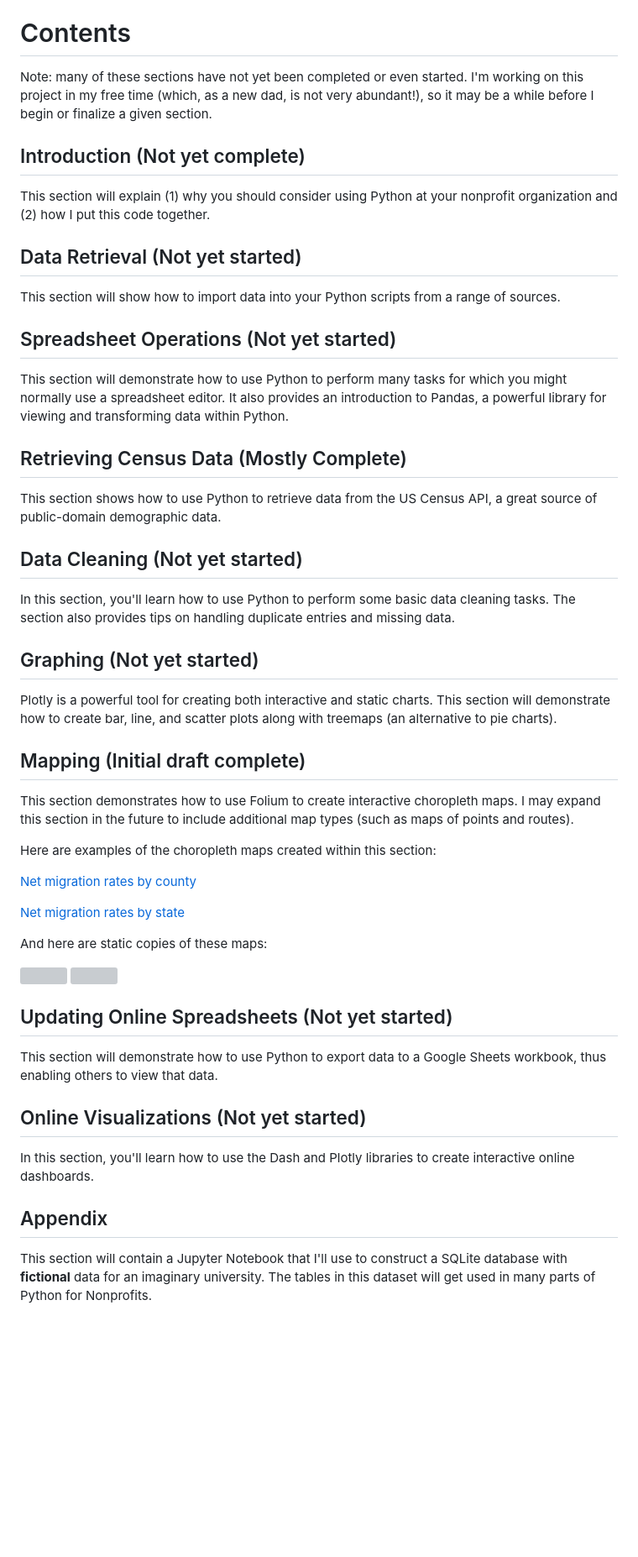
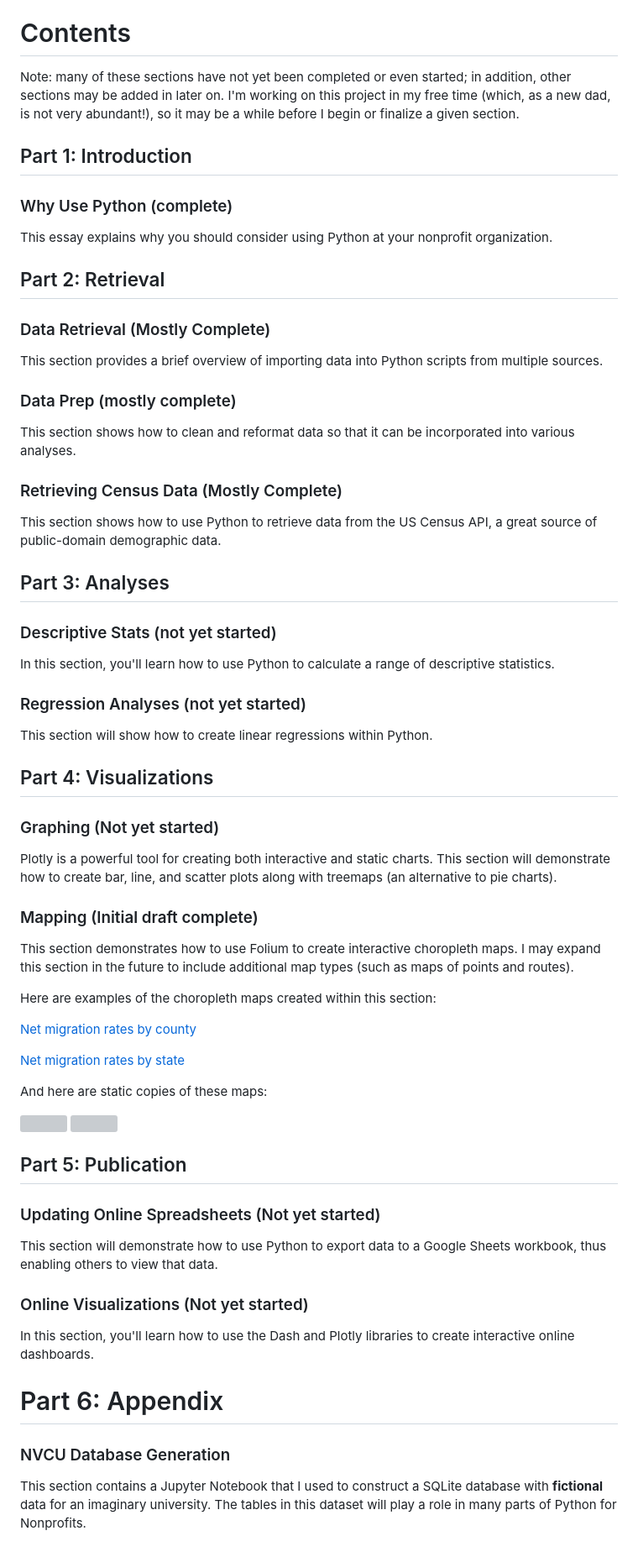
Before and after one commit to kburchfiel/pfn_2, a Markdown page: README.md, the part around the change. Shown: that part at 84% size. GitHub-like rendering; blank space fills up the shorter version; grey boxes are pictures that could not be loaded.

```diff
--- a/README.md
+++ b/README.md
@@ -10,33 +10,45 @@ In this project, I will demonstrate how nonprofits can use Python to retrieve, a
 
 # Contents
 
-Note: many of these sections have not yet been completed or even started. I'm working on this project in my free time (which, as a new dad, is not very abundant!), so it may be a while before I begin or finalize a given section.
+Note: many of these sections have not yet been completed or even started; in addition, other sections may be added in later on. I'm working on this project in my free time (which, as a new dad, is not very abundant!), so it may be a while before I begin or finalize a given section.
 
-## Introduction (Not yet complete)
+## Part 1: Introduction
 
-This section will explain (1) why you should consider using Python at your nonprofit organization and (2) how I put this code together.
+### Why Use Python (complete)
 
-## Data Retrieval (Not yet started)
+This essay explains why you should consider using Python at your nonprofit organization.
 
-This section will show how to import data into your Python scripts from a range of sources.
+## Part 2: Retrieval
 
-## Spreadsheet Operations (Not yet started)
+### Data Retrieval (Mostly Complete)
 
-This section will demonstrate how to use Python to perform many tasks for which you might normally use a spreadsheet editor. It also provides an introduction to Pandas, a powerful library for viewing and transforming data within Python.
+This section provides a brief overview of importing data into Python scripts from multiple sources.
 
-## Retrieving Census Data (Mostly Complete)
+### Data Prep (mostly complete)
+
+This section shows how to clean and reformat data so that it can be incorporated into various analyses.
+
+### Retrieving Census Data (Mostly Complete)
 
 This section shows how to use Python to retrieve data from the US Census API, a great source of public-domain demographic data.
 
-## Data Cleaning (Not yet started)
+## Part 3: Analyses
 
-In this section, you'll learn how to use Python to perform some basic data cleaning tasks. The section also provides tips on handling duplicate entries and missing data.
+### Descriptive Stats (not yet started)
 
-## Graphing (Not yet started)
+In this section, you'll learn how to use Python to calculate a range of descriptive statistics.
+
+### Regression Analyses (not yet started)
+
+This section will show how to create linear regressions within Python.
+
+## Part 4: Visualizations
+
+### Graphing (Not yet started)
 
 Plotly is a powerful tool for creating both interactive and static charts. This section will demonstrate how to create bar, line, and scatter plots along with treemaps (an alternative to pie charts).
 
-## Mapping (Initial draft complete)
+### Mapping (Initial draft complete)
 
 This section demonstrates how to use Folium to create interactive choropleth maps. I may expand this section in the future to include additional map types (such as maps of points and routes).
 
@@ -52,15 +64,18 @@ And here are static copies of these maps:
 
 <img src="https://raw.githubusercontent.com/kburchfiel/pfn_2/main/Mapping/map_screenshots/net_migration_rate_state_2020-2023.png" width="500"/>
 
+## Part 5: Publication
 
-## Updating Online Spreadsheets (Not yet started)
+### Updating Online Spreadsheets (Not yet started)
 
 This section will demonstrate how to use Python to export data to a Google Sheets workbook, thus enabling others to view that data.
 
-## Online Visualizations (Not yet started)
+### Online Visualizations (Not yet started)
 
 In this section, you'll learn how to use the Dash and Plotly libraries to create interactive online dashboards.
 
-## Appendix
+# Part 6: Appendix
 
-This section will contain a Jupyter Notebook that I'll use to construct a SQLite database with **fictional** data for an imaginary university. The tables in this dataset will get used in many parts of Python for Nonprofits.
+### NVCU Database Generation
+
+This section contains a Jupyter Notebook that I used to construct a SQLite database with **fictional** data for an imaginary university. The tables in this dataset will play a role in many parts of Python for Nonprofits.
```
